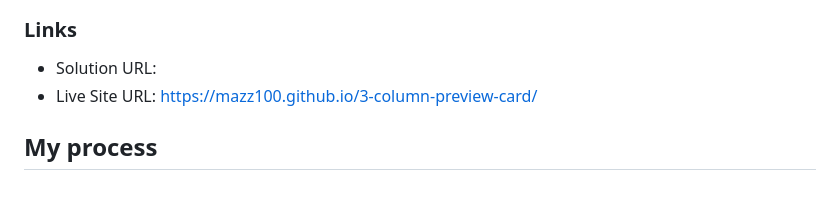
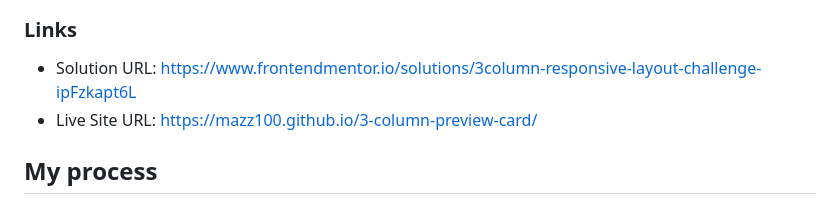
Before and after one commit to Mazz100/3-column-preview-card, a Markdown page: README.md, the part around the change. GitHub-like rendering.

```diff
--- a/README.md
+++ b/README.md
@@ -36,7 +36,7 @@ Users should be able to:
 
 ### Links
 
-- Solution URL:
+- Solution URL: https://www.frontendmentor.io/solutions/3column-responsive-layout-challenge-ipFzkapt6L
 - Live Site URL: https://mazz100.github.io/3-column-preview-card/
 
 ## My process
```
